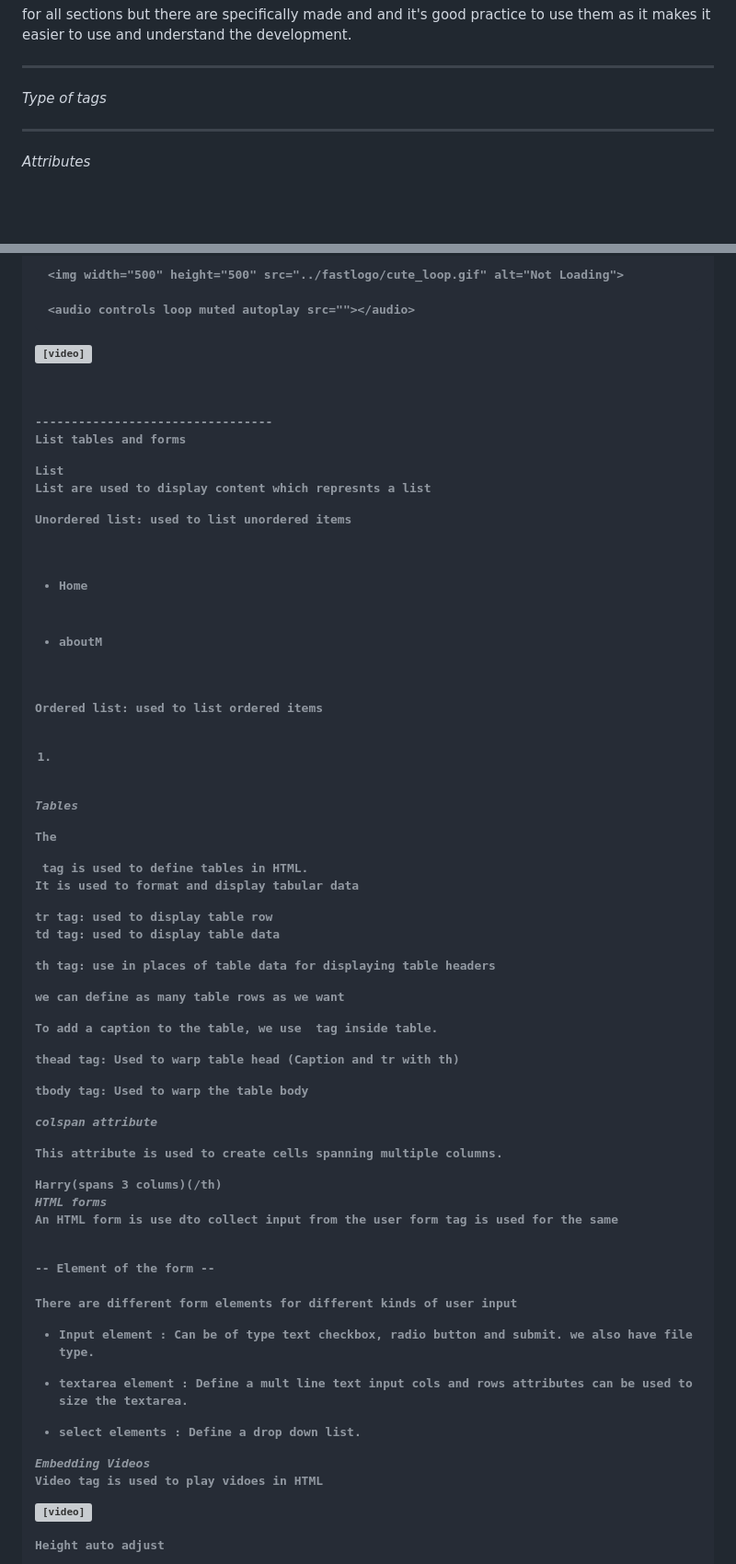
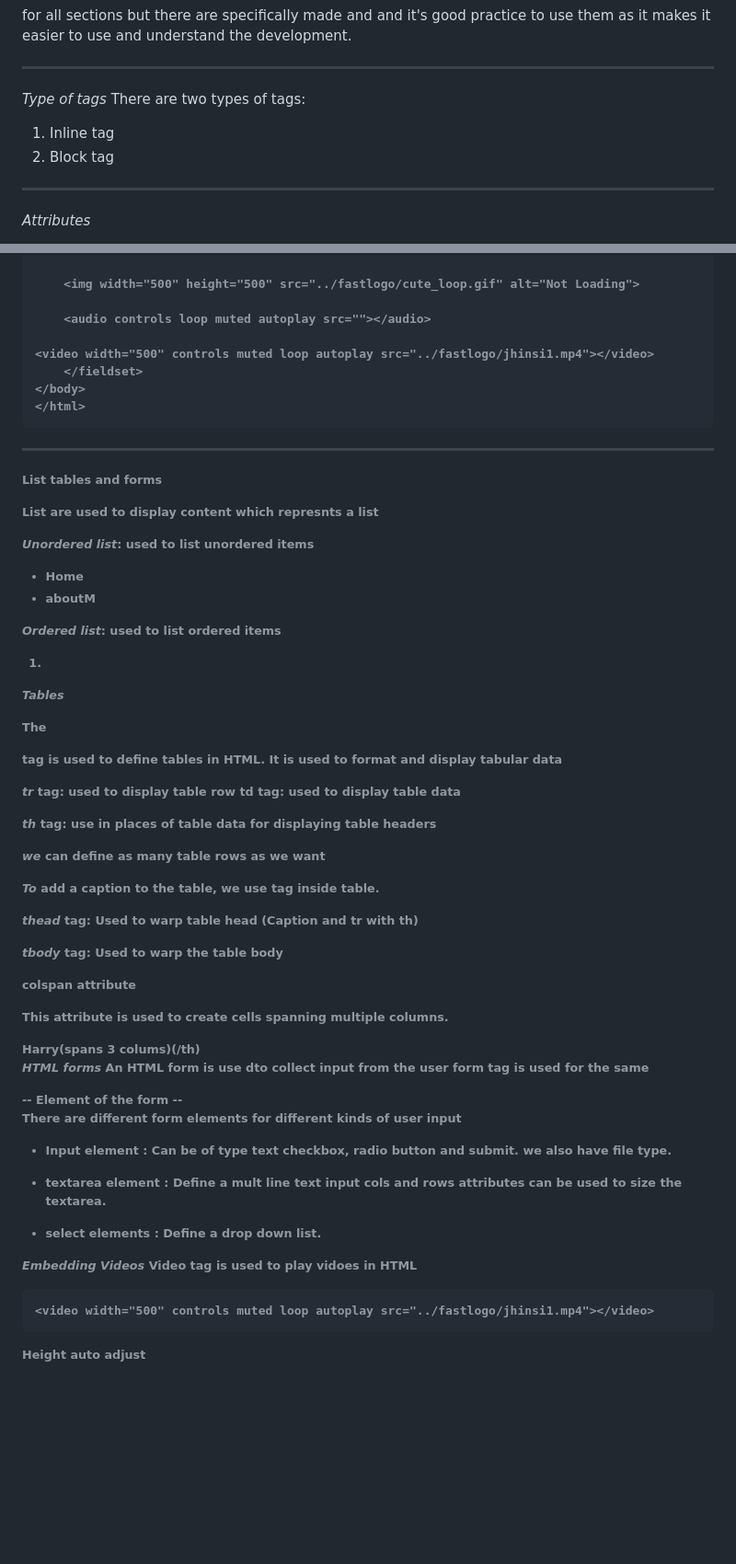
Before and after one commit to souls-syntax/Web_Development, a Markdown page: powerRangers150/onlineWork/htmlNotes.md, 2 parts joined by grey strips. Shown at 92% size. Rendered like a GitHub page; blank space fills up the shorter version; grey boxes are pictures that could not be loaded.

````diff
--- a/powerRangers150/onlineWork/htmlNotes.md
+++ b/powerRangers150/onlineWork/htmlNotes.md
@@ -13,7 +13,9 @@ Ohh revision of thought it's actually practically incoded in HTML like you can j
 ------------------------------------------
 
 *Type of tags*
-
+There are two types of tags:
+1. Inline tag
+2. Block tag
 
 ------------------------------------------
 *Attributes*
@@ -184,21 +186,21 @@ Span is an inline container.
     </fieldset>
 </body>
 </html>
+```
 ---------------------------------
 
 
 **List tables and forms**
 
-List
 List are used to display content which represnts a list
 
-Unordered list: used to list unordered items
+*Unordered list*: used to list unordered items
 <ul>
     <li>Home</li>
     <li>aboutM</li>
 </ul>
 
-Ordered list: used to list ordered items
+*Ordered list*: used to list ordered items
     <ol>
         <li></li>
     </ol>
@@ -208,20 +210,20 @@ Ordered list: used to list ordered items
 The <table> tag is used to define tables in HTML.
 It is used to format and display tabular data
 
-tr tag: used to display table row
+*tr* tag: used to display table row
 td tag: used to display table data
 
-th tag: use in places of table data for displaying table headers
+*th* tag: use in places of table data for displaying table headers
 
-we can define as many table rows as we want
+*we* can define as many table rows as we want
 
-To add a caption to the table, we use <caption> tag inside table.
+*To* add a caption to the table, we use <caption> tag inside table.
 
-thead tag: Used to warp table head (Caption and tr with th)
+*thead* tag: Used to warp table head (Caption and tr with th)
 
-tbody tag: Used to warp the table body
+*tbody* tag: Used to warp the table body
 
-*colspan attribute*
+**colspan attribute**
 
 This attribute is used to create cells spanning multiple columns.
 <th colspan="3">Harry(spans 3 colums)(/th)
@@ -243,9 +245,9 @@ There are different form elements for different kinds of user input
 
 *Embedding Videos*
 Video tag is used to play vidoes in HTML
-
+```HTML
 <video width="500" controls muted loop autoplay src="../fastlogo/jhinsi1.mp4"></video>
-
+```
 Height auto adjust
 
 **kjbkjjdscbcjkab**
````
Also changed, not shown: other parts of powerRangers150/onlineWork/htmlNotes.md (+6 -6 lines), powerRangers150/onlineWork/css_notes_notion.md (+65 -21 lines), powerRangers150/onlineWork/cssNotes.md (deleted).
